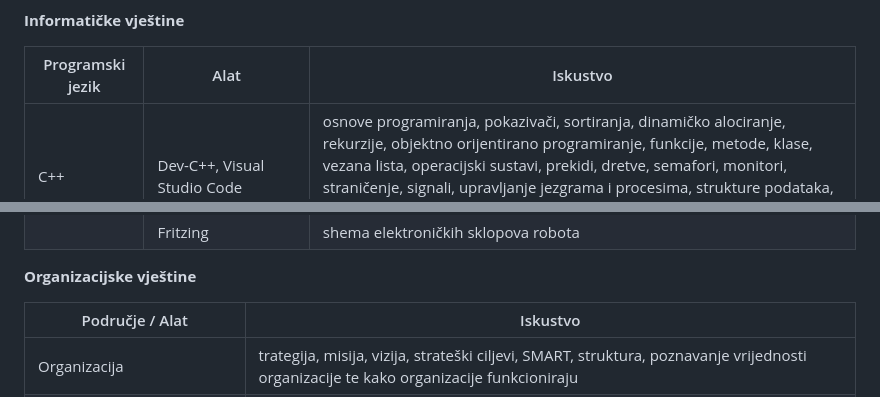
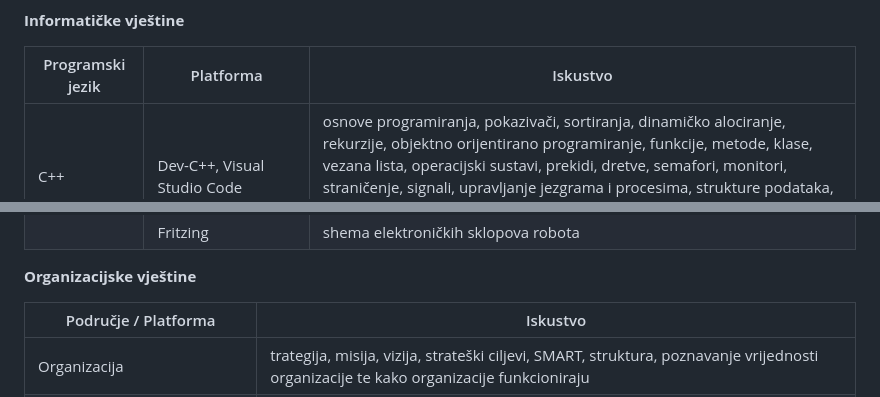
Before and after one commit to mzovic21/projekti, a Markdown page: README.md, 2 parts joined by grey strips. Rendered like a GitHub page.

```diff
--- a/README.md
+++ b/README.md
@@ -3,7 +3,7 @@ U nastavku su navedene informatičke vještine, koje uključuju različite progr
 
 **Informatičke vještine**
 
-| Programski jezik | Alat | Iskustvo |
+| Programski jezik | Platforma | Iskustvo |
 |------------------|-------|----------|
 | C++  | Dev-C++, Visual Studio Code | osnove programiranja, pokazivači, sortiranja, dinamičko alociranje, rekurzije, objektno orijentirano programiranje, funkcije, metode, klase, vezana lista, operacijski sustavi, prekidi, dretve, semafori, monitori, straničenje, signali, upravljanje jezgrama i procesima, strukture podataka, red, stog, binarno stablo, hrpa, općenito stablo, složenost koda, biblioteke, robot upravljan kontrolerom, programiranje senzora |
 | C# | .NET, Visual Studio, Unity | dijagrami aktivnosti, slijeda, ERA model, klase, Use Case dijagrami, Windows aplikacija za evidenciju zaposlenika, razvoj vlastite 2D platformer videoigre |
@@ -18,7 +18,7 @@ U nastavku su navedene informatičke vještine, koje uključuju različite progr
 
 **Organizacijske vještine**
 
-| Područje / Alat  | Iskustvo |
+| Područje / Platforma  | Iskustvo |
 |--------------------------|----------|
 | Organizacija | trategija, misija, vizija, strateški ciljevi, SMART, struktura, poznavanje vrijednosti organizacije te kako organizacije funkcioniraju |
 | Ekonomika | pojmovi mikroekonomije i makroekonomije, ponuda i potražnja, trgovačka društva, bilanca, računi dobiti i gubitka |
```
Also changed, not shown: other parts of README.md (+1 -1 lines).
